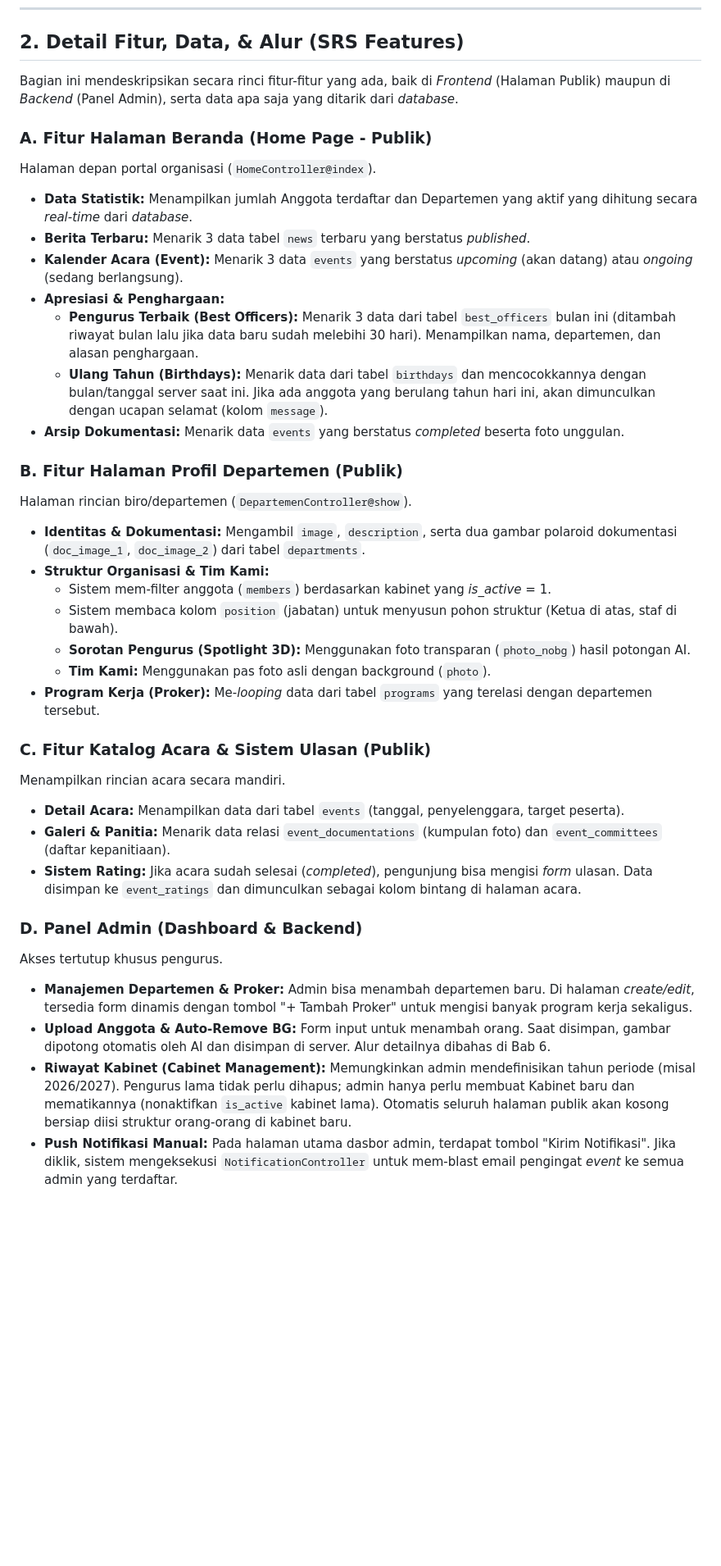
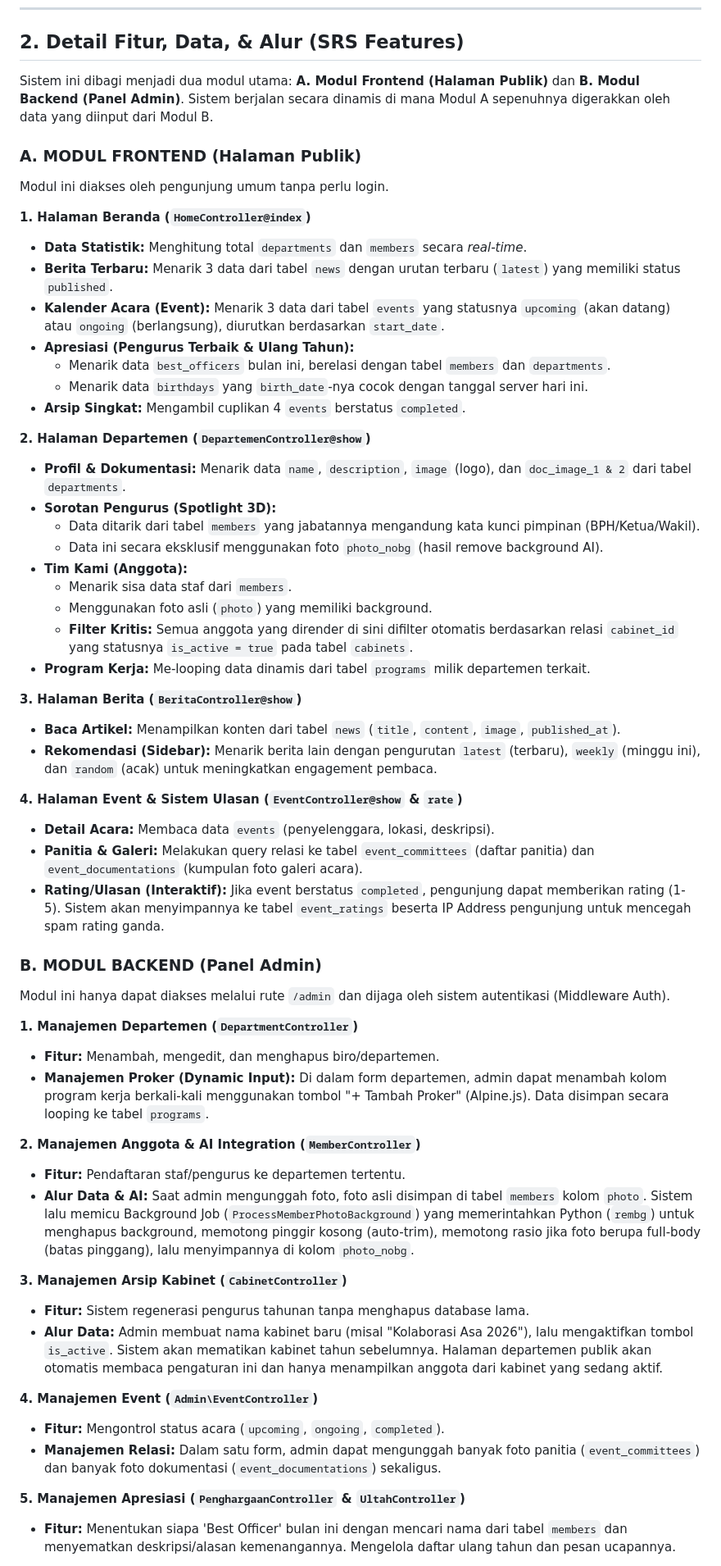
Before and after one commit to FORMAT-R/WEB-FORMAT-R-UNESA, a Markdown page: README.md, the part around one of its changes. Shown at 82% size. GitHub-like rendering; blank space fills up the shorter version.

Commit message:
docs: deeply detail the features and its data flows in SRS

```diff
--- a/README.md
+++ b/README.md
@@ -28,37 +28,59 @@ Sistem ini dirancang untuk **Estetika Otomatis**, di mana unggahan foto pengguna
 
 ## 2. Detail Fitur, Data, & Alur (SRS Features)
 
-Bagian ini mendeskripsikan secara rinci fitur-fitur yang ada, baik di *Frontend* (Halaman Publik) maupun di *Backend* (Panel Admin), serta data apa saja yang ditarik dari *database*.
+Sistem ini dibagi menjadi dua modul utama: **A. Modul Frontend (Halaman Publik)** dan **B. Modul Backend (Panel Admin)**. Sistem berjalan secara dinamis di mana Modul A sepenuhnya digerakkan oleh data yang diinput dari Modul B.
 
-### A. Fitur Halaman Beranda (Home Page - Publik)
-Halaman depan portal organisasi (`HomeController@index`).
-*   **Data Statistik:** Menampilkan jumlah Anggota terdaftar dan Departemen yang aktif yang dihitung secara *real-time* dari *database*.
-*   **Berita Terbaru:** Menarik 3 data tabel `news` terbaru yang berstatus *published*.
-*   **Kalender Acara (Event):** Menarik 3 data `events` yang berstatus *upcoming* (akan datang) atau *ongoing* (sedang berlangsung).
-*   **Apresiasi & Penghargaan:**
-    *   **Pengurus Terbaik (Best Officers):** Menarik 3 data dari tabel `best_officers` bulan ini (ditambah riwayat bulan lalu jika data baru sudah melebihi 30 hari). Menampilkan nama, departemen, dan alasan penghargaan.
-    *   **Ulang Tahun (Birthdays):** Menarik data dari tabel `birthdays` dan mencocokkannya dengan bulan/tanggal server saat ini. Jika ada anggota yang berulang tahun hari ini, akan dimunculkan dengan ucapan selamat (kolom `message`).
-*   **Arsip Dokumentasi:** Menarik data `events` yang berstatus *completed* beserta foto unggulan.
+### A. MODUL FRONTEND (Halaman Publik)
+Modul ini diakses oleh pengunjung umum tanpa perlu login.
 
-### B. Fitur Halaman Profil Departemen (Publik)
-Halaman rincian biro/departemen (`DepartemenController@show`).
-*   **Identitas & Dokumentasi:** Mengambil `image`, `description`, serta dua gambar polaroid dokumentasi (`doc_image_1`, `doc_image_2`) dari tabel `departments`.
-*   **Struktur Organisasi & Tim Kami:**
-    *   Sistem mem-filter anggota (`members`) berdasarkan kabinet yang *is_active* = 1.
-    *   Sistem membaca kolom `position` (jabatan) untuk menyusun pohon struktur (Ketua di atas, staf di bawah).
-    *   **Sorotan Pengurus (Spotlight 3D):** Menggunakan foto transparan (`photo_nobg`) hasil potongan AI.
-    *   **Tim Kami:** Menggunakan pas foto asli dengan background (`photo`).
-*   **Program Kerja (Proker):** Me-*looping* data dari tabel `programs` yang terelasi dengan departemen tersebut.
+**1. Halaman Beranda (`HomeController@index`)**
+- **Data Statistik:** Menghitung total `departments` dan `members` secara *real-time*.
+- **Berita Terbaru:** Menarik 3 data dari tabel `news` dengan urutan terbaru (`latest`) yang memiliki status `published`.
+- **Kalender Acara (Event):** Menarik 3 data dari tabel `events` yang statusnya `upcoming` (akan datang) atau `ongoing` (berlangsung), diurutkan berdasarkan `start_date`.
+- **Apresiasi (Pengurus Terbaik & Ulang Tahun):**
+  - Menarik data `best_officers` bulan ini, berelasi dengan tabel `members` dan `departments`.
+  - Menarik data `birthdays` yang `birth_date`-nya cocok dengan tanggal server hari ini.
+- **Arsip Singkat:** Mengambil cuplikan 4 `events` berstatus `completed`.
 
-### C. Fitur Katalog Acara & Sistem Ulasan (Publik)
-Menampilkan rincian acara secara mandiri.
-*   **Detail Acara:** Menampilkan data dari tabel `events` (tanggal, penyelenggara, target peserta).
-*   **Galeri & Panitia:** Menarik data relasi `event_documentations` (kumpulan foto) dan `event_committees` (daftar kepanitiaan).
-*   **Sistem Rating:** Jika acara sudah selesai (*completed*), pengunjung bisa mengisi *form* ulasan. Data disimpan ke `event_ratings` dan dimunculkan sebagai kolom bintang di halaman acara.
+**2. Halaman Departemen (`DepartemenController@show`)**
+- **Profil & Dokumentasi:** Menarik data `name`, `description`, `image` (logo), dan `doc_image_1 & 2` dari tabel `departments`.
+- **Sorotan Pengurus (Spotlight 3D):**
+  - Data ditarik dari tabel `members` yang jabatannya mengandung kata kunci pimpinan (BPH/Ketua/Wakil).
+  - Data ini secara eksklusif menggunakan foto `photo_nobg` (hasil remove background AI).
+- **Tim Kami (Anggota):**
+  - Menarik sisa data staf dari `members`.
+  - Menggunakan foto asli (`photo`) yang memiliki background.
+  - **Filter Kritis:** Semua anggota yang dirender di sini difilter otomatis berdasarkan relasi `cabinet_id` yang statusnya `is_active = true` pada tabel `cabinets`.
+- **Program Kerja:** Me-looping data dinamis dari tabel `programs` milik departemen terkait.
 
-### D. Panel Admin (Dashboard & Backend)
-Akses tertutup khusus pengurus.
-*   **Manajemen Departemen & Proker:** Admin bisa menambah departemen baru. Di halaman *create/edit*, tersedia form dinamis dengan tombol "+ Tambah Proker" untuk mengisi banyak program kerja sekaligus.
-*   **Upload Anggota & Auto-Remove BG:** Form input untuk menambah orang. Saat disimpan, gambar dipotong otomatis oleh AI dan disimpan di server. Alur detailnya dibahas di Bab 6.
-*   **Riwayat Kabinet (Cabinet Management):** Memungkinkan admin mendefinisikan tahun periode (misal 2026/2027). Pengurus lama tidak perlu dihapus; admin hanya perlu membuat Kabinet baru dan mematikannya (nonaktifkan `is_active` kabinet lama). Otomatis seluruh halaman publik akan kosong bersiap diisi struktur orang-orang di kabinet baru.
-*   **Push Notifikasi Manual:** Pada halaman utama dasbor admin, terdapat tombol "Kirim Notifikasi". Jika diklik, sistem mengeksekusi `NotificationController` untuk mem-blast email pengingat *event* ke semua admin yang terdaftar.
+**3. Halaman Berita (`BeritaController@show`)**
+- **Baca Artikel:** Menampilkan konten dari tabel `news` (`title`, `content`, `image`, `published_at`).
+- **Rekomendasi (Sidebar):** Menarik berita lain dengan pengurutan `latest` (terbaru), `weekly` (minggu ini), dan `random` (acak) untuk meningkatkan engagement pembaca.
+
+**4. Halaman Event & Sistem Ulasan (`EventController@show` & `rate`)**
+- **Detail Acara:** Membaca data `events` (penyelenggara, lokasi, deskripsi).
+- **Panitia & Galeri:** Melakukan query relasi ke tabel `event_committees` (daftar panitia) dan `event_documentations` (kumpulan foto galeri acara).
+- **Rating/Ulasan (Interaktif):** Jika event berstatus `completed`, pengunjung dapat memberikan rating (1-5). Sistem akan menyimpannya ke tabel `event_ratings` beserta IP Address pengunjung untuk mencegah spam rating ganda.
+
+### B. MODUL BACKEND (Panel Admin)
+Modul ini hanya dapat diakses melalui rute `/admin` dan dijaga oleh sistem autentikasi (Middleware Auth).
+
+**1. Manajemen Departemen (`DepartmentController`)**
+- **Fitur:** Menambah, mengedit, dan menghapus biro/departemen.
+- **Manajemen Proker (Dynamic Input):** Di dalam form departemen, admin dapat menambah kolom program kerja berkali-kali menggunakan tombol "+ Tambah Proker" (Alpine.js). Data disimpan secara looping ke tabel `programs`.
+
+**2. Manajemen Anggota & AI Integration (`MemberController`)**
+- **Fitur:** Pendaftaran staf/pengurus ke departemen tertentu.
+- **Alur Data & AI:** Saat admin mengunggah foto, foto asli disimpan di tabel `members` kolom `photo`. Sistem lalu memicu Background Job (`ProcessMemberPhotoBackground`) yang memerintahkan Python (`rembg`) untuk menghapus background, memotong pinggir kosong (auto-trim), memotong rasio jika foto berupa full-body (batas pinggang), lalu menyimpannya di kolom `photo_nobg`.
+
+**3. Manajemen Arsip Kabinet (`CabinetController`)**
+- **Fitur:** Sistem regenerasi pengurus tahunan tanpa menghapus database lama.
+- **Alur Data:** Admin membuat nama kabinet baru (misal "Kolaborasi Asa 2026"), lalu mengaktifkan tombol `is_active`. Sistem akan mematikan kabinet tahun sebelumnya. Halaman departemen publik akan otomatis membaca pengaturan ini dan hanya menampilkan anggota dari kabinet yang sedang aktif.
+
+**4. Manajemen Event (`Admin\EventController`)**
+- **Fitur:** Mengontrol status acara (`upcoming`, `ongoing`, `completed`).
+- **Manajemen Relasi:** Dalam satu form, admin dapat mengunggah banyak foto panitia (`event_committees`) dan banyak foto dokumentasi (`event_documentations`) sekaligus.
+
+**5. Manajemen Apresiasi (`PenghargaanController` & `UltahController`)**
+- **Fitur:** Menentukan siapa 'Best Officer' bulan ini dengan mencari nama dari tabel `members` dan menyematkan deskripsi/alasan kemenangannya. Mengelola daftar ulang tahun dan pesan ucapannya.
+
```
Also changed, not shown: other parts of README.md (+12 -0 lines).
